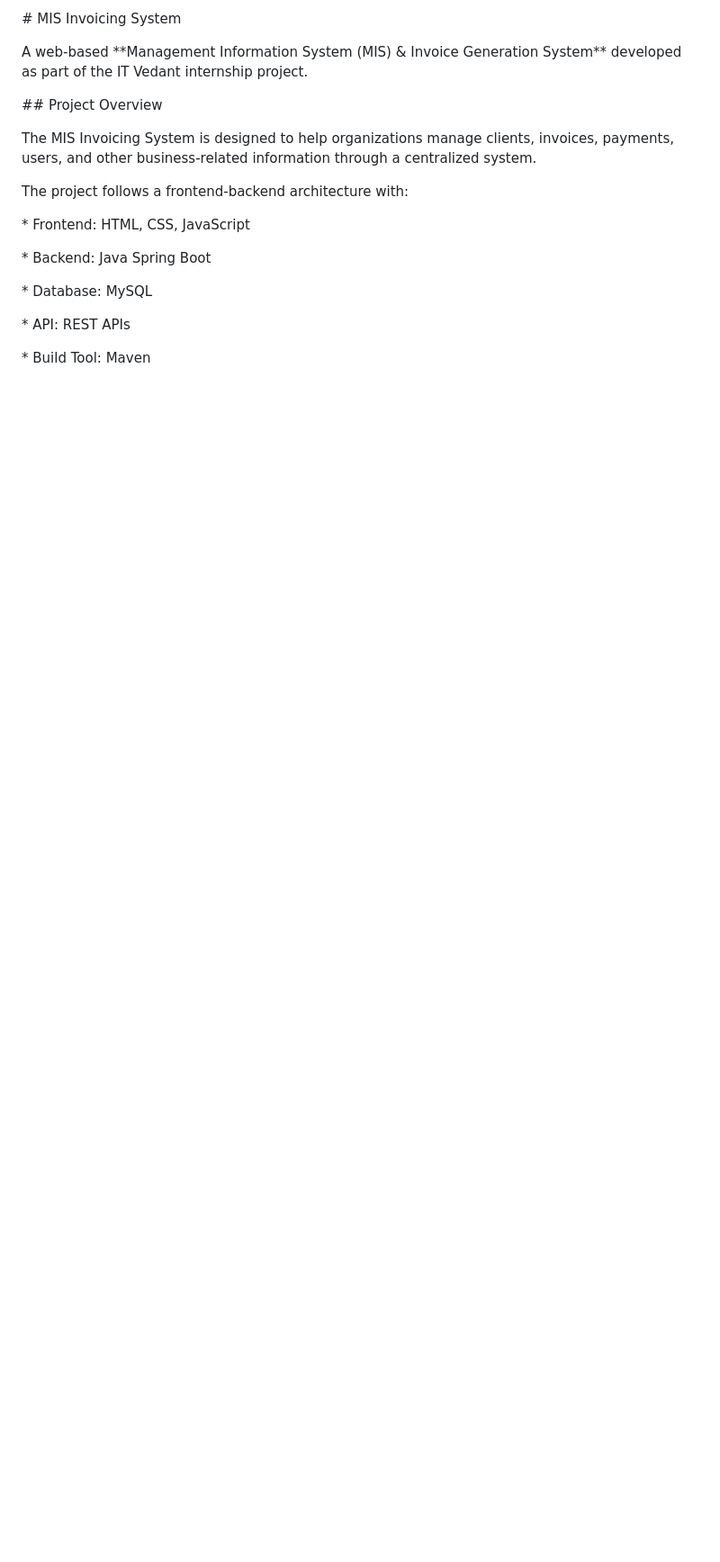
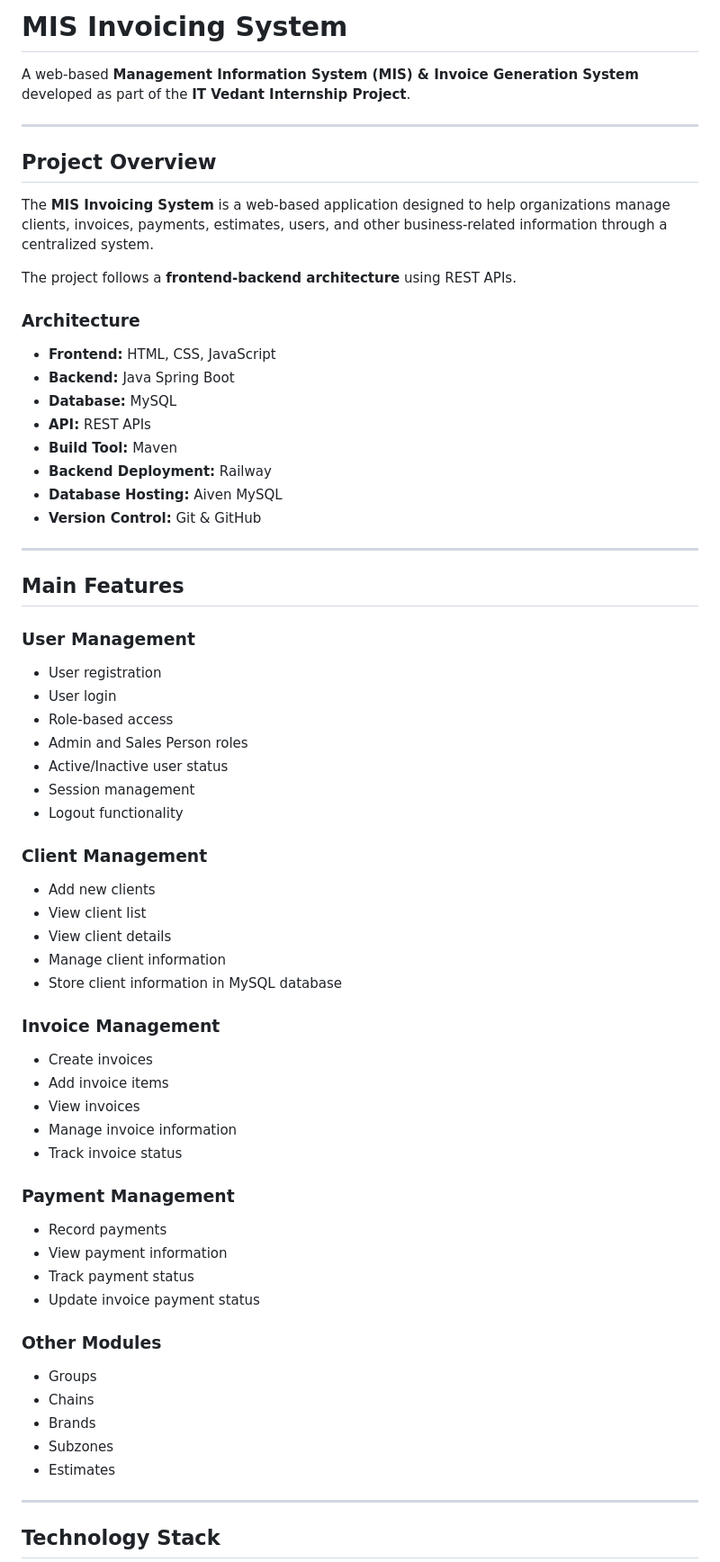
Before and after one commit to manishabhar280/MIS-Invoicing-System-ITVedant, a Markdown page: README.md, the part around one of its changes. Shown at 90% size. GitHub-like rendering; blank space fills up the shorter version.

Commit message:
Update README with live deployment details

```diff
--- a/README.md
+++ b/README.md
@@ -1,32 +1,72 @@
-\# MIS Invoicing System
+# MIS Invoicing System
 
+A web-based **Management Information System (MIS) & Invoice Generation System** developed as part of the **IT Vedant Internship Project**.
 
+---
 
-A web-based \*\*Management Information System (MIS) \& Invoice Generation System\*\* developed as part of the IT Vedant internship project.
+## Project Overview
 
+The **MIS Invoicing System** is a web-based application designed to help organizations manage clients, invoices, payments, estimates, users, and other business-related information through a centralized system.
 
+The project follows a **frontend-backend architecture** using REST APIs.
 
-\## Project Overview
+### Architecture
 
+* **Frontend:** HTML, CSS, JavaScript
+* **Backend:** Java Spring Boot
+* **Database:** MySQL
+* **API:** REST APIs
+* **Build Tool:** Maven
+* **Backend Deployment:** Railway
+* **Database Hosting:** Aiven MySQL
+* **Version Control:** Git & GitHub
 
+---
 
-The MIS Invoicing System is designed to help organizations manage clients, invoices, payments, users, and other business-related information through a centralized system.
+## Main Features
 
+### User Management
 
+* User registration
+* User login
+* Role-based access
+* Admin and Sales Person roles
+* Active/Inactive user status
+* Session management
+* Logout functionality
 
-The project follows a frontend-backend architecture with:
+### Client Management
 
+* Add new clients
+* View client list
+* View client details
+* Manage client information
+* Store client information in MySQL database
 
+### Invoice Management
 
-\* Frontend: HTML, CSS, JavaScript
+* Create invoices
+* Add invoice items
+* View invoices
+* Manage invoice information
+* Track invoice status
 
-\* Backend: Java Spring Boot
+### Payment Management
 
-\* Database: MySQL
+* Record payments
+* View payment information
+* Track payment status
+* Update invoice payment status
 
-\* API: REST APIs
+### Other Modules
 
-\* Build Tool: Maven
+* Groups
+* Chains
+* Brands
+* Subzones
+* Estimates
 
+---
 
+## Technology Stack
 
```
Also changed, not shown: other parts of README.md (+214 -306 lines).
